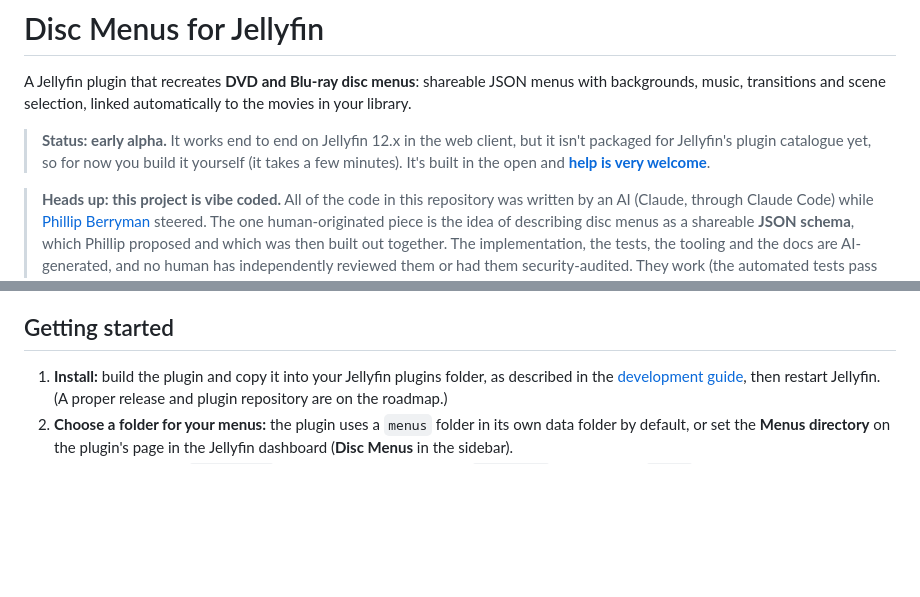
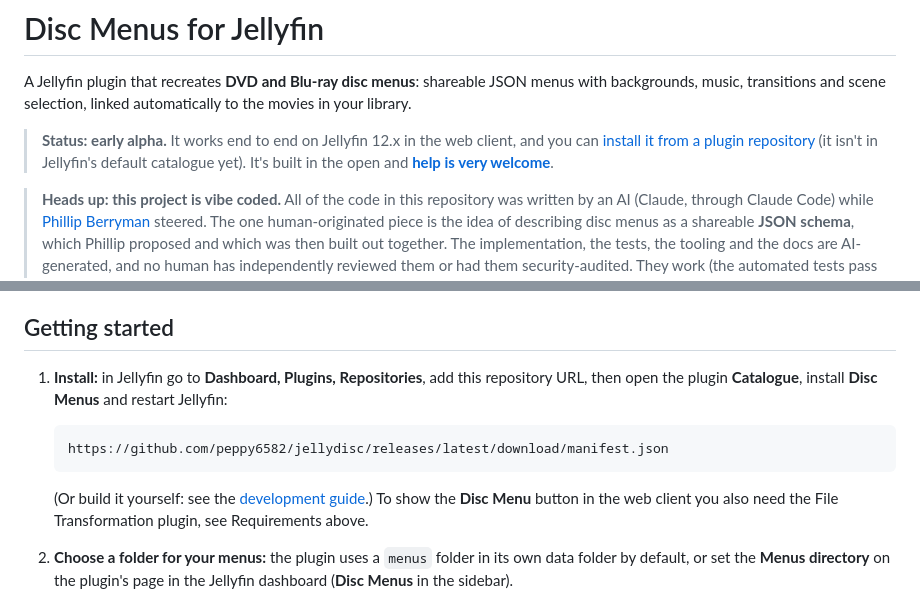
Before and after one commit to peppy6582/jellydisc, a Markdown page: README.md, 2 parts joined by grey strips. Rendered like a GitHub page; blank space fills up the shorter version.

Commit message:
Document installing from the plugin repository now that v0.1.0 is published
Co-Authored-By: Claude Sonnet 5.5 <noreply@anthropic.com>

````diff
--- a/README.md
+++ b/README.md
@@ -3,9 +3,9 @@
 A Jellyfin plugin that recreates **DVD and Blu-ray disc menus**: shareable JSON menus with backgrounds,
 music, transitions and scene selection, linked automatically to the movies in your library.
 
-> **Status: early alpha.** It works end to end on Jellyfin 12.x in the web client, but it isn't packaged for
-> Jellyfin's plugin catalogue yet, so for now you build it yourself (it takes a few minutes). It's built in
-> the open and **[help is very welcome](CONTRIBUTING.md)**.
+> **Status: early alpha.** It works end to end on Jellyfin 12.x in the web client, and you can
+> [install it from a plugin repository](#getting-started) (it isn't in Jellyfin's default catalogue yet). It's built
+> in the open and **[help is very welcome](CONTRIBUTING.md)**.
 
 > **Heads up: this project is vibe coded.** All of the code in this repository was written by an AI (Claude, through Claude Code) while
 > [Phillip Berryman](https://github.com/peppy6582) steered. The one human-originated piece is the idea of describing disc menus as a
@@ -74,9 +74,15 @@ viewer on the right:
 
 ## Getting started
 
-1. **Install:** build the plugin and copy it into your Jellyfin plugins folder, as described in the
-   [development guide](docs/DEVELOPMENT.md#trying-it-on-a-jellyfin-server), then restart Jellyfin. (A proper
-   release and plugin repository are on the roadmap.)
+1. **Install:** in Jellyfin go to **Dashboard, Plugins, Repositories**, add this repository URL, then open the plugin
+   **Catalogue**, install **Disc Menus** and restart Jellyfin:
+
+   ```
+   https://github.com/peppy6582/jellydisc/releases/latest/download/manifest.json
+   ```
+
+   (Or build it yourself: see the [development guide](docs/DEVELOPMENT.md#trying-it-on-a-jellyfin-server).) To show the
+   **Disc Menu** button in the web client you also need the File Transformation plugin, see Requirements above.
 2. **Choose a folder for your menus:** the plugin uses a `menus` folder in its own data folder by default, or
    set the **Menus directory** on the plugin's page in the Jellyfin dashboard (**Disc Menus** in the sidebar).
 3. **Add a menu:** copy a `.menu.json` into that folder. Try one from [`examples/`](examples/README.md), or
````
Also changed, not shown: docs/ROADMAP.md (+2 -2 lines).
